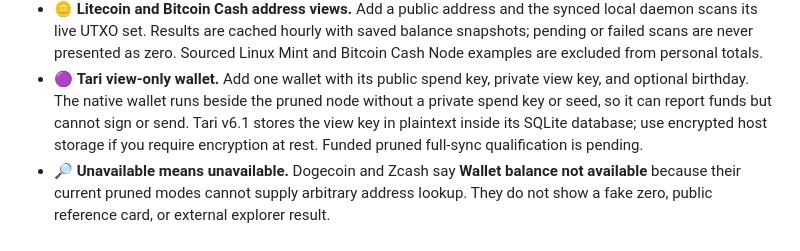
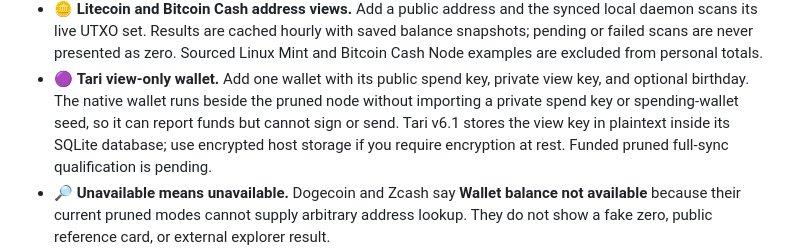
Before and after one commit to VijitSingh97/bitcoin-starter-stack, a Markdown page: README.md, the part around the change. Drawn GitHub-style.

Commit message:
Clarify which Tari wallet key material is imported

```diff
--- a/README.md
+++ b/README.md
@@ -77,7 +77,7 @@ names for upgrade compatibility while the broader Node Manager takes shape.
   Sourced Linux Mint and Bitcoin Cash Node examples are excluded from personal totals.
 - 🟣 **Tari view-only wallet.** Add one wallet with its public spend key, private
   view key, and optional birthday. The native wallet runs beside the pruned node
-  without a private spend key or seed, so it can report funds but cannot sign or
+  without importing a private spend key or spending-wallet seed, so it can report funds but cannot sign or
   send. Tari v6.1 stores the view key in plaintext inside its SQLite database;
   use encrypted host storage if you require encryption at rest. Funded pruned full-sync
   qualification is pending.
```
Also changed, not shown: docs/watch-only.md (+3 -1 lines).
